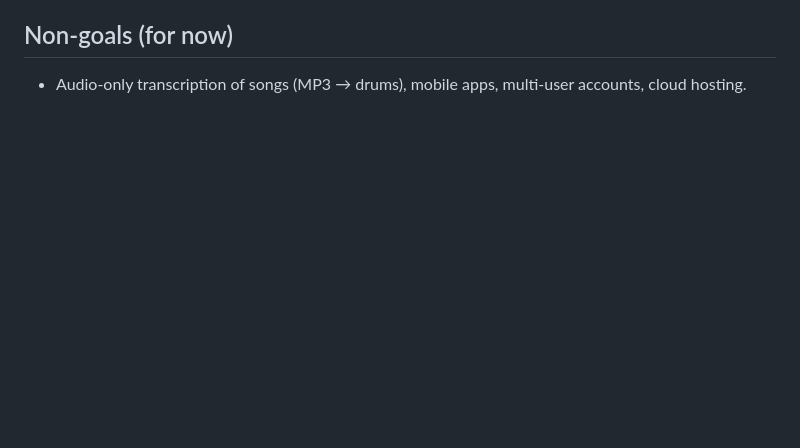
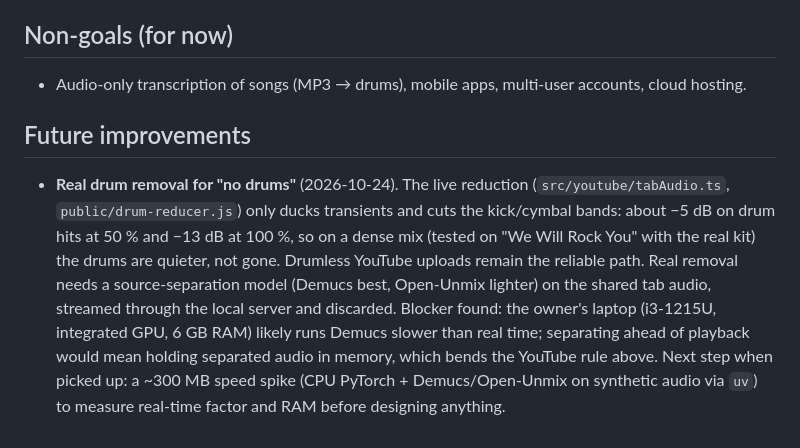
Before and after one commit to navin-chouhan/drum-coach, a Markdown page: docs/SPEC.md, the part around the change. Rendered like a GitHub page; blank space fills up the shorter version.

Commit message:
Spec: real drum removal noted as a future improvement (what the reducer does today, hardware blocker, next step)
Co-Authored-By: Claude Opus 5.5 <noreply@anthropic.com>

```diff
--- a/docs/SPEC.md
+++ b/docs/SPEC.md
@@ -79,3 +79,13 @@ Status (2026-10-24): M0–M6 built; see README for how to run. M7 in progress.
 
 ## Non-goals (for now)
 - Audio-only transcription of songs (MP3 → drums), mobile apps, multi-user accounts, cloud hosting.
+
+## Future improvements
+- **Real drum removal for "no drums"** (2026-10-24). The live reduction (`src/youtube/tabAudio.ts`, `public/drum-reducer.js`)
+  only ducks transients and cuts the kick/cymbal bands: about −5 dB on drum hits at 50 % and −13 dB at 100 %, so on a dense
+  mix (tested on "We Will Rock You" with the real kit) the drums are quieter, not gone. Drumless YouTube uploads remain the
+  reliable path. Real removal needs a source-separation model (Demucs best, Open-Unmix lighter) on the shared tab audio,
+  streamed through the local server and discarded. Blocker found: the owner's laptop (i3-1215U, integrated GPU, 6 GB RAM)
+  likely runs Demucs slower than real time; separating ahead of playback would mean holding separated audio in memory,
+  which bends the YouTube rule above. Next step when picked up: a ~300 MB speed spike (CPU PyTorch + Demucs/Open-Unmix on
+  synthetic audio via `uv`) to measure real-time factor and RAM before designing anything.
```
